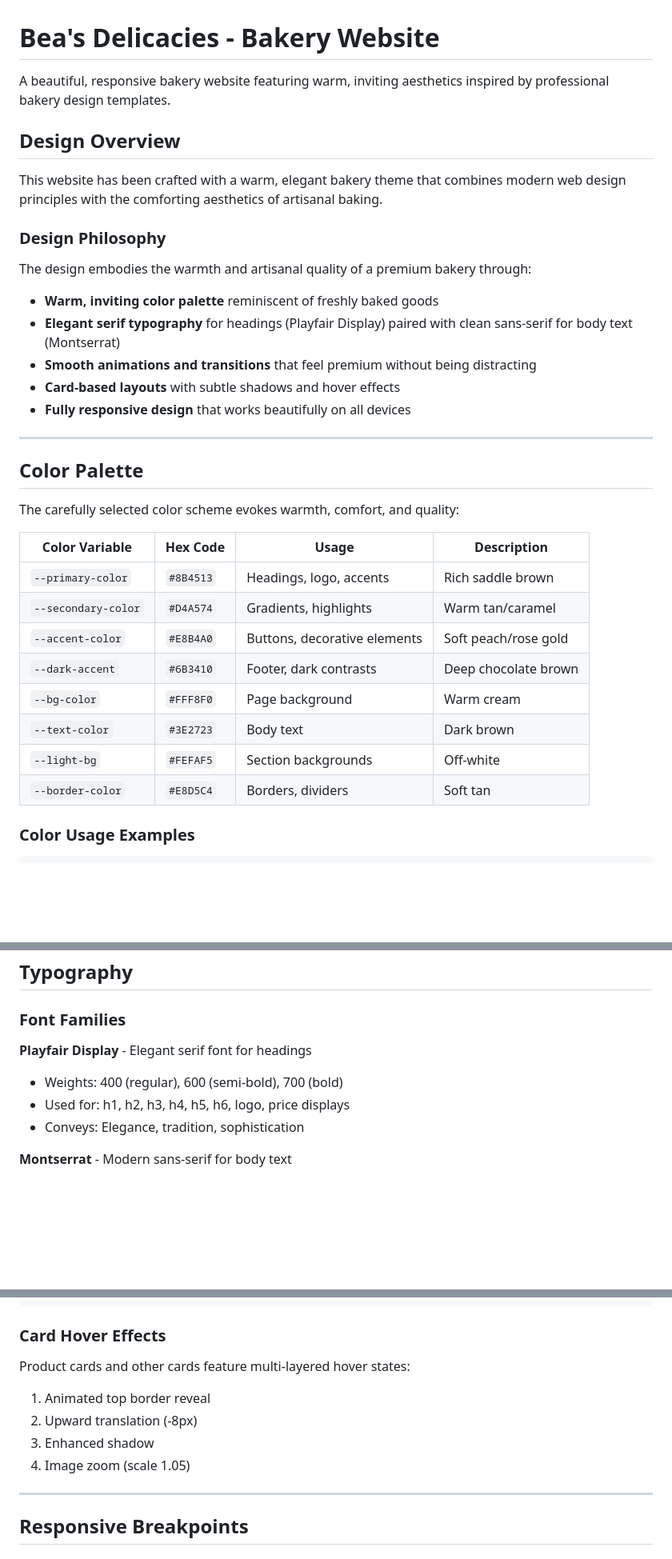
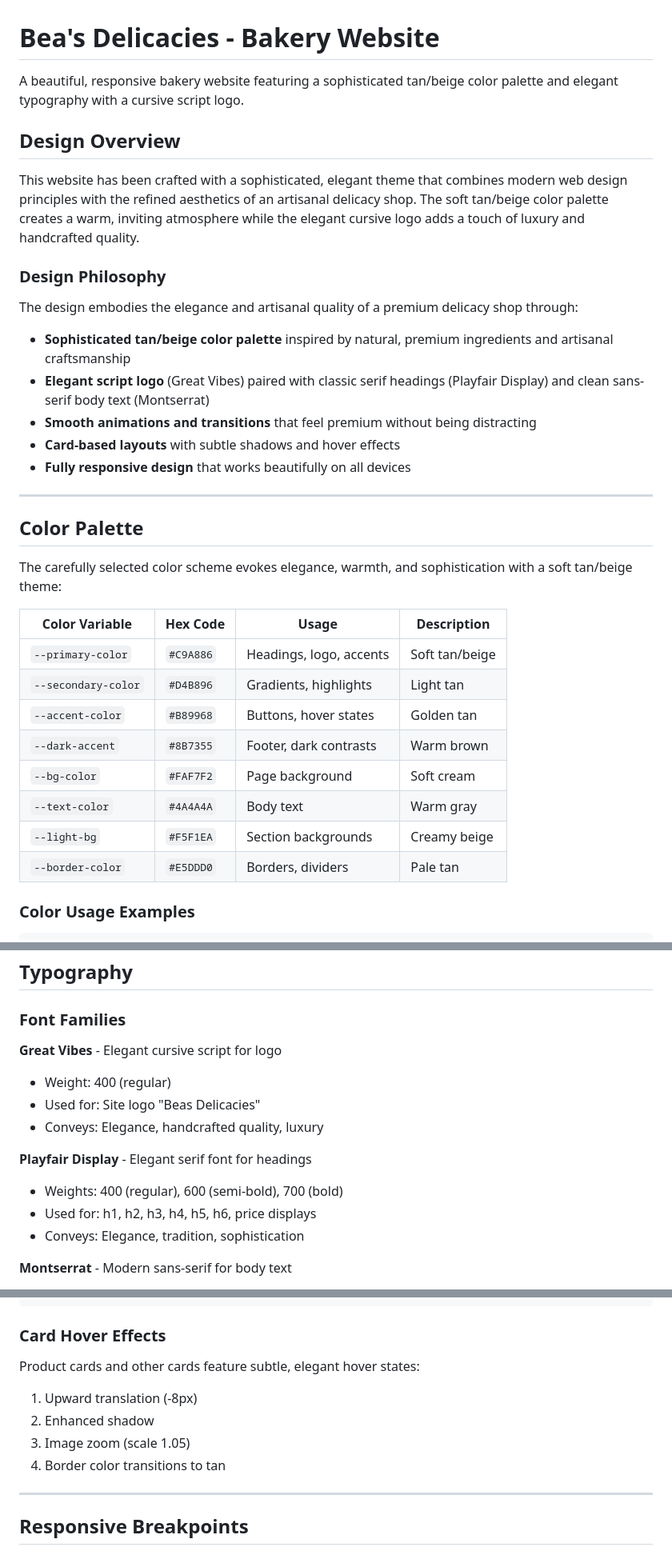
Before and after one commit to csengelhardt/beas-delicacies.com, a Markdown page: README.md, 3 parts joined by grey strips. Shown: that part at 80% size. Rendered like a GitHub page; blank space fills up the shorter version.

```diff
--- a/README.md
+++ b/README.md
@@ -1,16 +1,16 @@
 # Bea's Delicacies - Bakery Website
 
-A beautiful, responsive bakery website featuring warm, inviting aesthetics inspired by professional bakery design templates.
+A beautiful, responsive bakery website featuring a sophisticated tan/beige color palette and elegant typography with a cursive script logo.
 
 ## Design Overview
 
-This website has been crafted with a warm, elegant bakery theme that combines modern web design principles with the comforting aesthetics of artisanal baking.
+This website has been crafted with a sophisticated, elegant theme that combines modern web design principles with the refined aesthetics of an artisanal delicacy shop. The soft tan/beige color palette creates a warm, inviting atmosphere while the elegant cursive logo adds a touch of luxury and handcrafted quality.
 
 ### Design Philosophy
 
-The design embodies the warmth and artisanal quality of a premium bakery through:
-- **Warm, inviting color palette** reminiscent of freshly baked goods
-- **Elegant serif typography** for headings (Playfair Display) paired with clean sans-serif for body text (Montserrat)
+The design embodies the elegance and artisanal quality of a premium delicacy shop through:
+- **Sophisticated tan/beige color palette** inspired by natural, premium ingredients and artisanal craftsmanship
+- **Elegant script logo** (Great Vibes) paired with classic serif headings (Playfair Display) and clean sans-serif body text (Montserrat)
 - **Smooth animations and transitions** that feel premium without being distracting
 - **Card-based layouts** with subtle shadows and hover effects
 - **Fully responsive design** that works beautifully on all devices
@@ -19,18 +19,18 @@ The design embodies the warmth and artisanal quality of a premium bakery through
 
 ## Color Palette
 
-The carefully selected color scheme evokes warmth, comfort, and quality:
+The carefully selected color scheme evokes elegance, warmth, and sophistication with a soft tan/beige theme:
 
 | Color Variable | Hex Code | Usage | Description |
 |---------------|----------|-------|-------------|
-| `--primary-color` | `#8B4513` | Headings, logo, accents | Rich saddle brown |
-| `--secondary-color` | `#D4A574` | Gradients, highlights | Warm tan/caramel |
-| `--accent-color` | `#E8B4A0` | Buttons, decorative elements | Soft peach/rose gold |
-| `--dark-accent` | `#6B3410` | Footer, dark contrasts | Deep chocolate brown |
-| `--bg-color` | `#FFF8F0` | Page background | Warm cream |
-| `--text-color` | `#3E2723` | Body text | Dark brown |
-| `--light-bg` | `#FEFAF5` | Section backgrounds | Off-white |
-| `--border-color` | `#E8D5C4` | Borders, dividers | Soft tan |
+| `--primary-color` | `#C9A886` | Headings, logo, accents | Soft tan/beige |
+| `--secondary-color` | `#D4B896` | Gradients, highlights | Light tan |
+| `--accent-color` | `#B89968` | Buttons, hover states | Golden tan |
+| `--dark-accent` | `#8B7355` | Footer, dark contrasts | Warm brown |
+| `--bg-color` | `#FAF7F2` | Page background | Soft cream |
+| `--text-color` | `#4A4A4A` | Body text | Warm gray |
+| `--light-bg` | `#F5F1EA` | Section backgrounds | Creamy beige |
+| `--border-color` | `#E5DDD0` | Borders, dividers | Pale tan |
 
 ### Color Usage Examples
 
@@ -49,9 +49,14 @@ color: var(--text-color);    /* For body text */
 
 ### Font Families
 
+**Great Vibes** - Elegant cursive script for logo
+- Weight: 400 (regular)
+- Used for: Site logo "Beas Delicacies"
+- Conveys: Elegance, handcrafted quality, luxury
+
 **Playfair Display** - Elegant serif font for headings
 - Weights: 400 (regular), 600 (semi-bold), 700 (bold)
-- Used for: h1, h2, h3, h4, h5, h6, logo, price displays
+- Used for: h1, h2, h3, h4, h5, h6, price displays
 - Conveys: Elegance, tradition, sophistication
 
 **Montserrat** - Modern sans-serif for body text
@@ -210,11 +217,11 @@ Elegant underline animation on hover:
 
 ### Card Hover Effects
 
-Product cards and other cards feature multi-layered hover states:
-1. Animated top border reveal
-2. Upward translation (-8px)
-3. Enhanced shadow
-4. Image zoom (scale 1.05)
+Product cards and other cards feature subtle, elegant hover states:
+1. Upward translation (-8px)
+2. Enhanced shadow
+3. Image zoom (scale 1.05)
+4. Border color transitions to tan
 
 ---
 
```
Also changed, not shown: other parts of README.md (+30 -23 lines).
